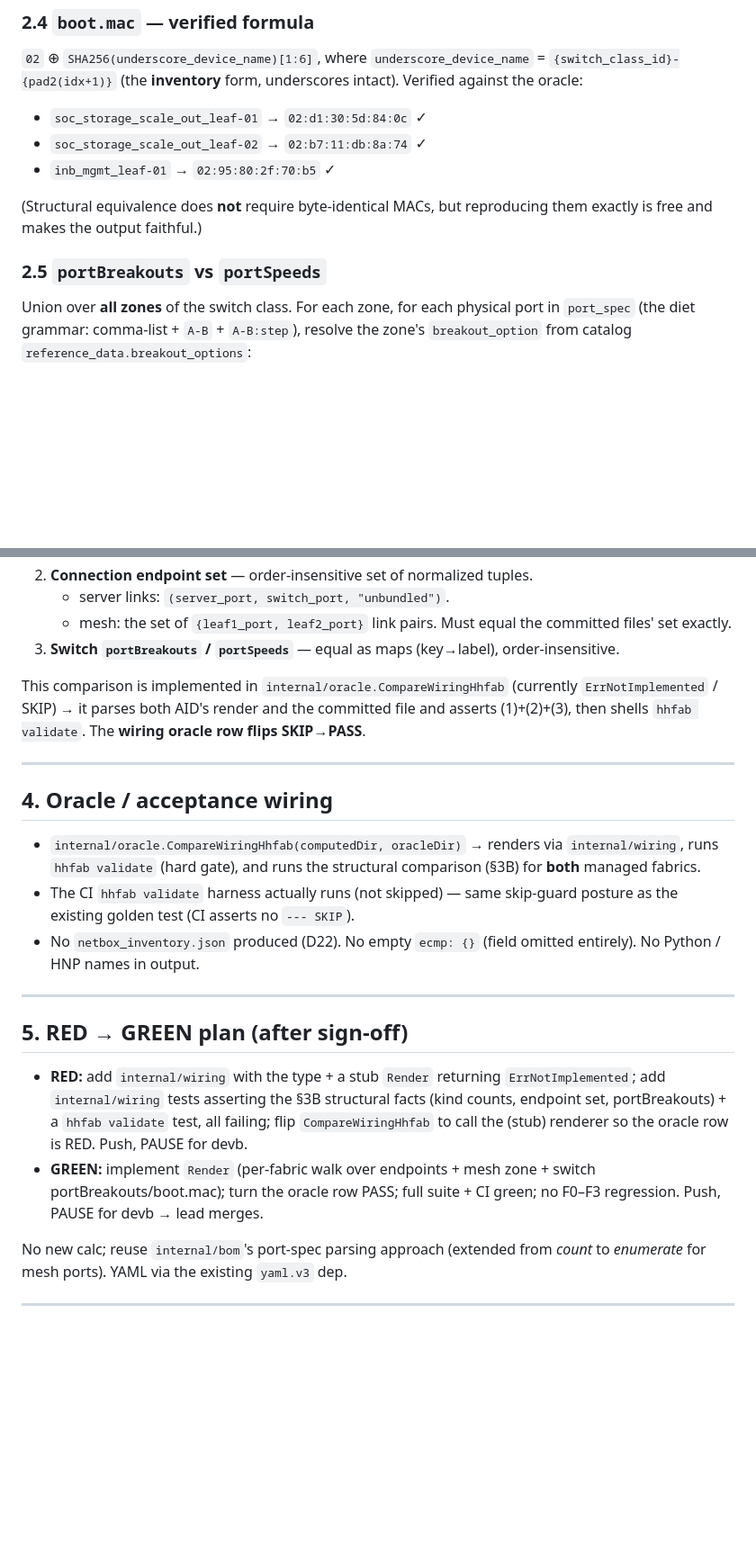
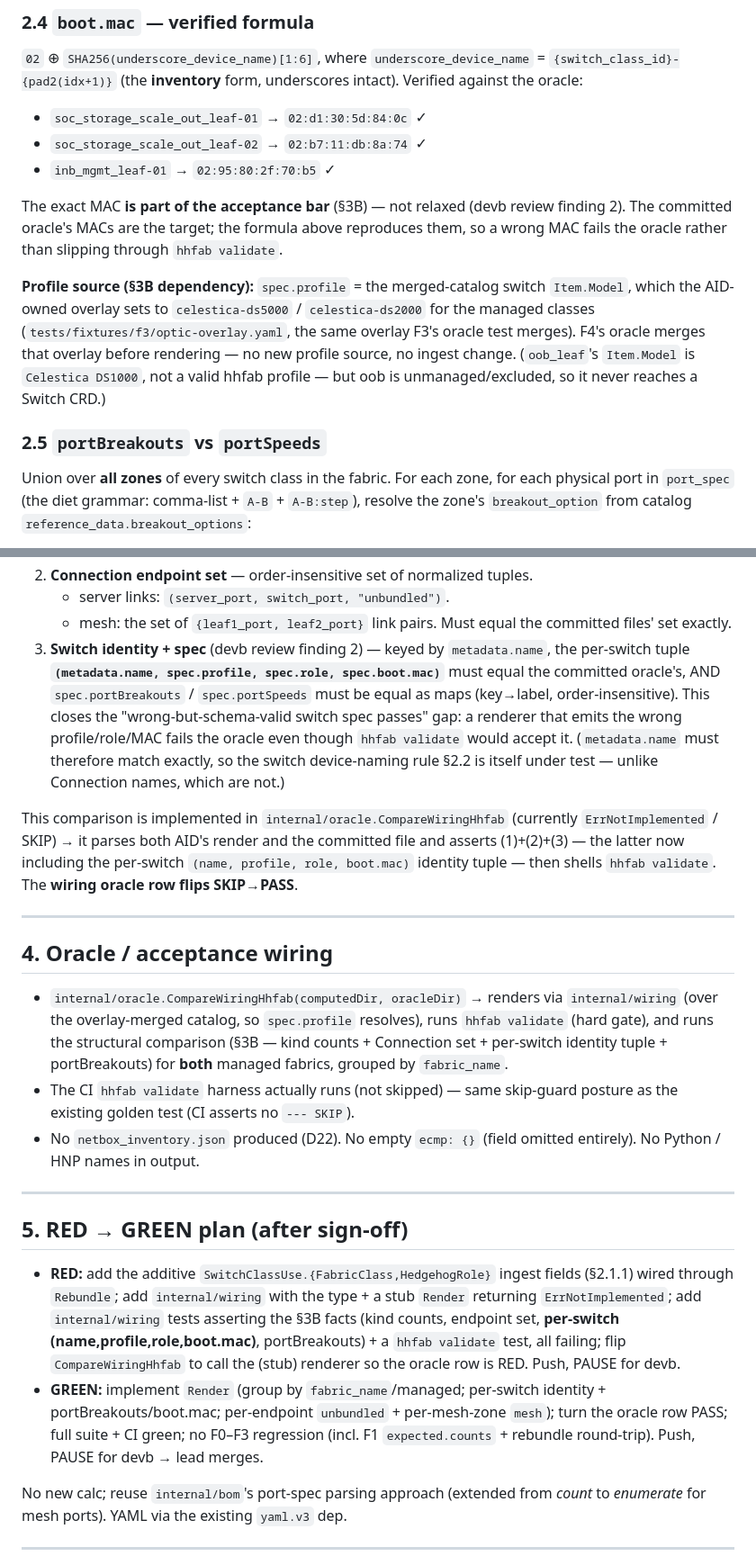
Before and after one commit to afewell-hh/aid, a Markdown page: docs/foundation/f4-architecture-note.md, 2 parts joined by grey strips. Shown at 90% size. Drawn GitHub-style; blank space fills up the shorter version.

```diff
--- a/docs/foundation/f4-architecture-note.md
+++ b/docs/foundation/f4-architecture-note.md
@@ -106,12 +140,22 @@ Verified against the oracle:
 - `soc_storage_scale_out_leaf-02` → `02:b7:11:db:8a:74` ✓
 - `inb_mgmt_leaf-01` → `02:95:80:2f:70:b5` ✓
 
-(Structural equivalence does **not** require byte-identical MACs, but reproducing
-them exactly is free and makes the output faithful.)
+The exact MAC **is part of the acceptance bar** (§3B) — not relaxed (devb review
+finding 2). The committed oracle's MACs are the target; the formula above
+reproduces them, so a wrong MAC fails the oracle rather than slipping through
+`hhfab validate`.
+
+**Profile source (§3B dependency):** `spec.profile` = the merged-catalog switch
+`Item.Model`, which the AID-owned overlay sets to `celestica-ds5000` /
+`celestica-ds2000` for the managed classes (`tests/fixtures/f3/optic-overlay.yaml`,
+the same overlay F3's oracle test merges). F4's oracle merges that overlay before
+rendering — no new profile source, no ingest change. (`oob_leaf`'s `Item.Model`
+is `Celestica DS1000`, not a valid hhfab profile — but oob is unmanaged/excluded,
+so it never reaches a Switch CRD.)
 
 ### 2.5 `portBreakouts` vs `portSpeeds`
 
-Union over **all zones** of the switch class. For each zone, for each physical
+Union over **all zones** of every switch class in the fabric. For each zone, for each physical
 port in `port_spec` (the diet grammar: comma-list + `A-B` + `A-B:step`), resolve
 the zone's `breakout_option` from catalog `reference_data.breakout_options`:
 
@@ -196,21 +240,31 @@ byte-identical — naming/ordering may differ):
    - server links: `(server_port, switch_port, "unbundled")`.
    - mesh: the set of `{leaf1_port, leaf2_port}` link pairs.
    Must equal the committed files' set exactly.
-3. **Switch `portBreakouts` / `portSpeeds`** — equal as maps (key→label),
-   order-insensitive.
+3. **Switch identity + spec** (devb review finding 2) — keyed by `metadata.name`,
+   the per-switch tuple **`(metadata.name, spec.profile, spec.role, spec.boot.mac)`**
+   must equal the committed oracle's, AND `spec.portBreakouts` / `spec.portSpeeds`
+   must be equal as maps (key→label, order-insensitive). This closes the
+   "wrong-but-schema-valid switch spec passes" gap: a renderer that emits the
+   wrong profile/role/MAC fails the oracle even though `hhfab validate` would
+   accept it. (`metadata.name` must therefore match exactly, so the switch
+   device-naming rule §2.2 is itself under test — unlike Connection names, which
+   are not.)
 
 This comparison is implemented in `internal/oracle.CompareWiringHhfab` (currently
 `ErrNotImplemented` / SKIP) → it parses both AID's render and the committed file
-and asserts (1)+(2)+(3), then shells `hhfab validate`. The **wiring oracle row
-flips SKIP→PASS**.
+and asserts (1)+(2)+(3) — the latter now including the per-switch
+`(name, profile, role, boot.mac)` identity tuple — then shells `hhfab validate`.
+The **wiring oracle row flips SKIP→PASS**.
 
 ---
 
 ## 4. Oracle / acceptance wiring
 
 - `internal/oracle.CompareWiringHhfab(computedDir, oracleDir)` → renders via
-  `internal/wiring`, runs `hhfab validate` (hard gate), and runs the structural
-  comparison (§3B) for **both** managed fabrics.
+  `internal/wiring` (over the overlay-merged catalog, so `spec.profile` resolves),
+  runs `hhfab validate` (hard gate), and runs the structural comparison (§3B —
+  kind counts + Connection set + per-switch identity tuple + portBreakouts) for
+  **both** managed fabrics, grouped by `fabric_name`.
 - The CI `hhfab validate` harness actually runs (not skipped) — same skip-guard
   posture as the existing golden test (CI asserts no `--- SKIP`).
 - No `netbox_inventory.json` produced (D22). No empty `ecmp: {}` (field omitted
@@ -220,14 +274,18 @@ flips SKIP→PASS**.
 
 ## 5. RED → GREEN plan (after sign-off)
 
-- **RED:** add `internal/wiring` with the type + a stub `Render` returning
-  `ErrNotImplemented`; add `internal/wiring` tests asserting the §3B structural
-  facts (kind counts, endpoint set, portBreakouts) + a `hhfab validate` test, all
+- **RED:** add the additive `SwitchClassUse.{FabricClass,HedgehogRole}` ingest
+  fields (§2.1.1) wired through `Rebundle`; add `internal/wiring` with the type +
+  a stub `Render` returning `ErrNotImplemented`; add `internal/wiring` tests
+  asserting the §3B facts (kind counts, endpoint set, **per-switch
+  (name,profile,role,boot.mac)**, portBreakouts) + a `hhfab validate` test, all
   failing; flip `CompareWiringHhfab` to call the (stub) renderer so the oracle row
   is RED. Push, PAUSE for devb.
-- **GREEN:** implement `Render` (per-fabric walk over endpoints + mesh zone +
-  switch portBreakouts/boot.mac); turn the oracle row PASS; full suite + CI green;
-  no F0–F3 regression. Push, PAUSE for devb → lead merges.
+- **GREEN:** implement `Render` (group by `fabric_name`/managed; per-switch
+  identity + portBreakouts/boot.mac; per-endpoint `unbundled` + per-mesh-zone
+  `mesh`); turn the oracle row PASS; full suite + CI green; no F0–F3 regression
+  (incl. F1 `expected.counts` + rebundle round-trip). Push, PAUSE for devb → lead
+  merges.
 
 No new calc; reuse `internal/bom`'s port-spec parsing approach (extended from
 *count* to *enumerate* for mesh ports). YAML via the existing `yaml.v3` dep.
```
Also changed, not shown: other parts of docs/foundation/f4-architecture-note.md (+55 -12 lines).
